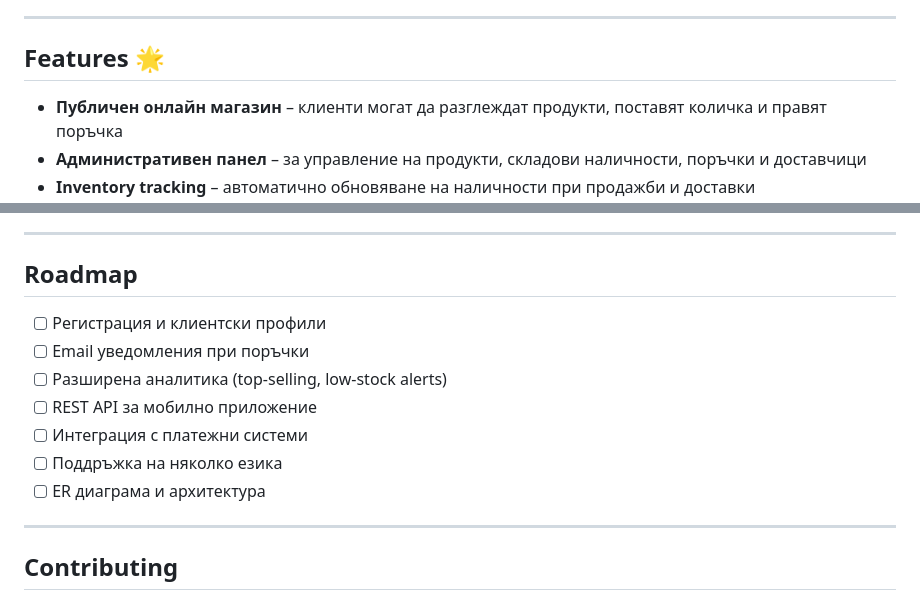
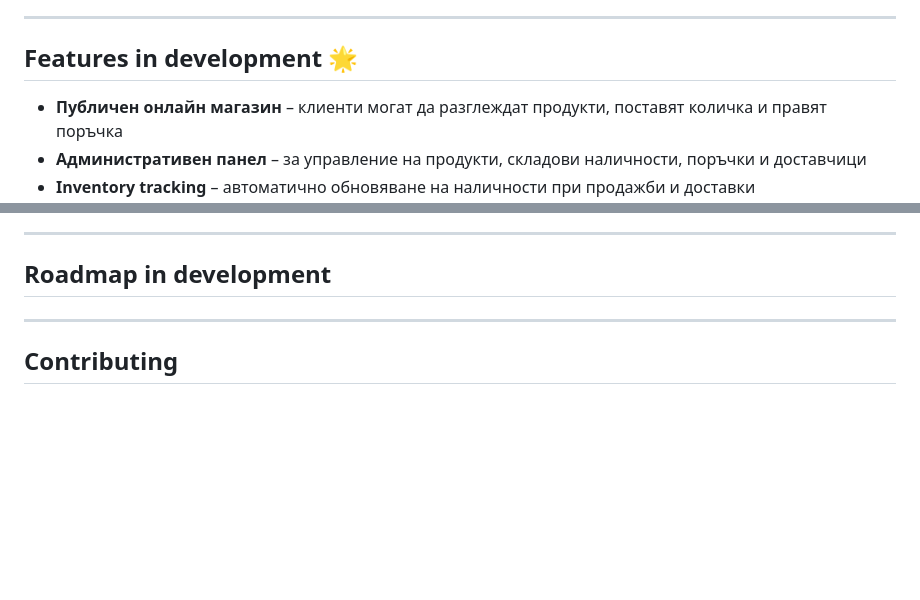
Before and after one commit to EliArn99/Smart_Inventory_Store, a Markdown page: README.md, 2 parts joined by grey strips. Rendered like a GitHub page; blank space fills up the shorter version.

```diff
--- a/README.md
+++ b/README.md
@@ -43,7 +43,7 @@ Smart Inventory Store е Django базирана уеб платформа за
 
 ---
 
-## Features 🌟
+## Features in development 🌟
 
 - **Публичен онлайн магазин** – клиенти могат да разглеждат продукти, поставят количка и правят поръчка
 - **Административен панел** – за управление на продукти, складови наличности, поръчки и доставчици
@@ -118,15 +118,8 @@ Smart Inventory Store е Django базирана уеб платформа за
 
 ---
 
-## Roadmap
+## Roadmap in development
 
-- [ ] Регистрация и клиентски профили
-- [ ] Email уведомления при поръчки
-- [ ] Разширена аналитика (top-selling, low-stock alerts)
-- [ ] REST API за мобилно приложение
-- [ ] Интеграция с платежни системи
-- [ ] Поддръжка на няколко езика
-- [ ] ER диаграма и архитектура
 
 ---
 
```
